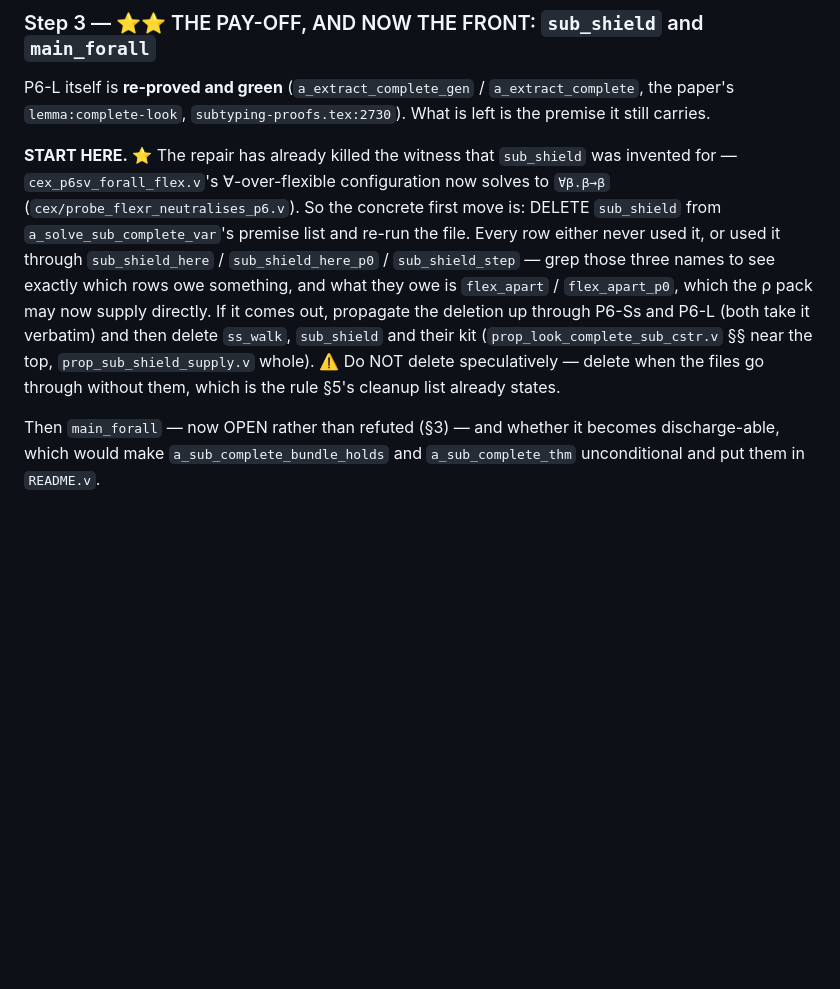
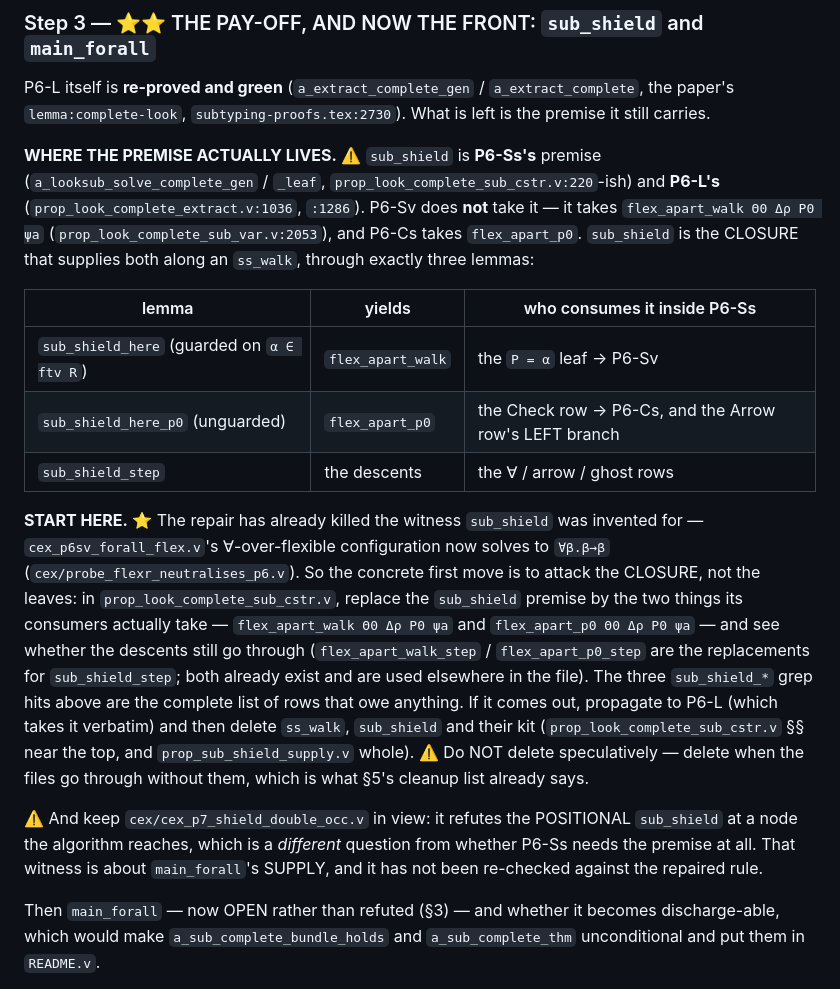
Before and after one commit to jiangsy/fresco-mechanization, a Markdown page: docs/HANDOFF-solve-flexr-repair.md, the part around the change. Drawn GitHub-style; blank space fills up the shorter version.

Commit message:
[mech] docs: Step 3 corrected — sub_shield is P6-Ss's and P6-L's premise, not P6-Sv's; the three consuming lemmas tabulated
Co-Authored-By: Claude Opus 5 (1M context) <noreply@anthropic.com>

```diff
--- a/docs/HANDOFF-solve-flexr-repair.md
+++ b/docs/HANDOFF-solve-flexr-repair.md
@@ -749,20 +749,42 @@ P6-L itself is **re-proved and green** (`a_extract_complete_gen` /
 `a_extract_complete`, the paper's `lemma:complete-look`,
 `subtyping-proofs.tex:2730`).  What is left is the premise it still carries.
 
-**START HERE.**  ⭐ The repair has already killed the witness that
-`sub_shield` was invented for — `cex_p6sv_forall_flex.v`'s ∀-over-flexible
-configuration now solves to `∀β.β→β`
-(`cex/probe_flexr_neutralises_p6.v`).  So the concrete first move is:
-DELETE `sub_shield` from `a_solve_sub_complete_var`'s premise list and
-re-run the file.  Every row either never used it, or used it through
-`sub_shield_here` / `sub_shield_here_p0` / `sub_shield_step` — grep those
-three names to see exactly which rows owe something, and what they owe is
-`flex_apart` / `flex_apart_p0`, which the ρ pack may now supply directly.
-If it comes out, propagate the deletion up through P6-Ss and P6-L (both take
-it verbatim) and then delete `ss_walk`, `sub_shield` and their kit
-(`prop_look_complete_sub_cstr.v` §§ near the top, `prop_sub_shield_supply.v`
-whole).  ⚠️ Do NOT delete speculatively — delete when the files go through
-without them, which is the rule §5's cleanup list already states.
+**WHERE THE PREMISE ACTUALLY LIVES.**  ⚠️ `sub_shield` is **P6-Ss's**
+premise (`a_looksub_solve_complete_gen` / `_leaf`,
+`prop_look_complete_sub_cstr.v:220`-ish) and **P6-L's**
+(`prop_look_complete_extract.v:1036`, `:1286`).  P6-Sv does **not** take it —
+it takes `flex_apart_walk Θ0 Δρ P0 ψa` (`prop_look_complete_sub_var.v:2053`),
+and P6-Cs takes `flex_apart_p0`.  `sub_shield` is the CLOSURE that supplies
+both along an `ss_walk`, through exactly three lemmas:
+
+| lemma | yields | who consumes it inside P6-Ss |
+|---|---|---|
+| `sub_shield_here` (guarded on `α ∈ ftv R`) | `flex_apart_walk` | the `P = α` leaf → P6-Sv |
+| `sub_shield_here_p0` (unguarded) | `flex_apart_p0` | the Check row → P6-Cs, and the Arrow row's LEFT branch |
+| `sub_shield_step` | the descents | the ∀ / arrow / ghost rows |
+
+**START HERE.**  ⭐ The repair has already killed the witness `sub_shield`
+was invented for — `cex_p6sv_forall_flex.v`'s ∀-over-flexible configuration
+now solves to `∀β.β→β` (`cex/probe_flexr_neutralises_p6.v`).  So the concrete
+first move is to attack the CLOSURE, not the leaves: in
+`prop_look_complete_sub_cstr.v`, replace the `sub_shield` premise by the two
+things its consumers actually take — `flex_apart_walk Θ0 Δρ P0 ψa` and
+`flex_apart_p0 Θ0 Δρ P0 ψa` — and see whether the descents still go through
+(`flex_apart_walk_step` / `flex_apart_p0_step` are the replacements for
+`sub_shield_step`; both already exist and are used elsewhere in the file).
+The three `sub_shield_*` grep hits above are the complete list of rows that
+owe anything.  If it comes out, propagate to P6-L (which takes it verbatim)
+and then delete `ss_walk`, `sub_shield` and their kit
+(`prop_look_complete_sub_cstr.v` §§ near the top, and
+`prop_sub_shield_supply.v` whole).  ⚠️ Do NOT delete speculatively — delete
+when the files go through without them, which is what §5's cleanup list
+already says.
+
+⚠️ And keep `cex/cex_p7_shield_double_occ.v` in view: it refutes the
+POSITIONAL `sub_shield` at a node the algorithm reaches, which is a
+*different* question from whether P6-Ss needs the premise at all.  That
+witness is about `main_forall`'s SUPPLY, and it has not been re-checked
+against the repaired rule.
 
 Then `main_forall` — now OPEN rather than refuted (§3) — and whether it
 becomes discharge-able, which would make `a_sub_complete_bundle_holds` and
```
